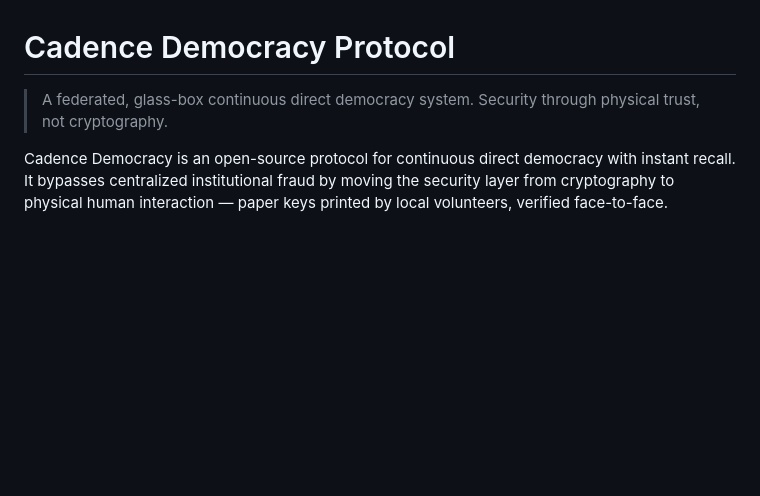
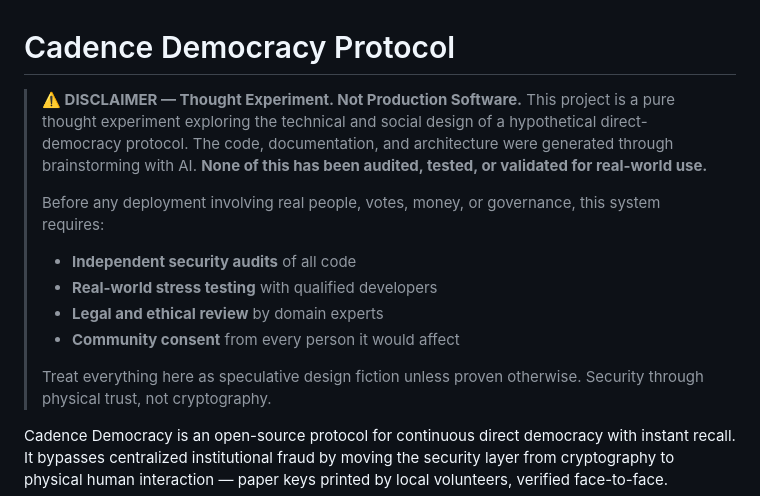
Before and after one commit to ywemay/cadence-democracy, a Markdown page: README.md, the part around the change. Drawn GitHub-style; blank space fills up the shorter version.

```diff
--- a/README.md
+++ b/README.md
@@ -1,6 +1,15 @@
 # Cadence Democracy Protocol
 
-> A federated, glass-box continuous direct democracy system.
+> **⚠️ DISCLAIMER — Thought Experiment. Not Production Software.**
+> This project is a pure thought experiment exploring the technical and social design of a hypothetical direct-democracy protocol. The code, documentation, and architecture were generated through brainstorming with AI. **None of this has been audited, tested, or validated for real-world use.**
+>
+> Before any deployment involving real people, votes, money, or governance, this system requires:
+> * **Independent security audits** of all code
+> * **Real-world stress testing** with qualified developers
+> * **Legal and ethical review** by domain experts
+> * **Community consent** from every person it would affect
+>
+> Treat everything here as speculative design fiction unless proven otherwise.
 > Security through physical trust, not cryptography.
 
 Cadence Democracy is an open-source protocol for continuous direct democracy with instant recall. It bypasses centralized institutional fraud by moving the security layer from cryptography to physical human interaction — paper keys printed by local volunteers, verified face-to-face.
```
Also changed, not shown: docs/faq/international.md (+52 -46 lines).
